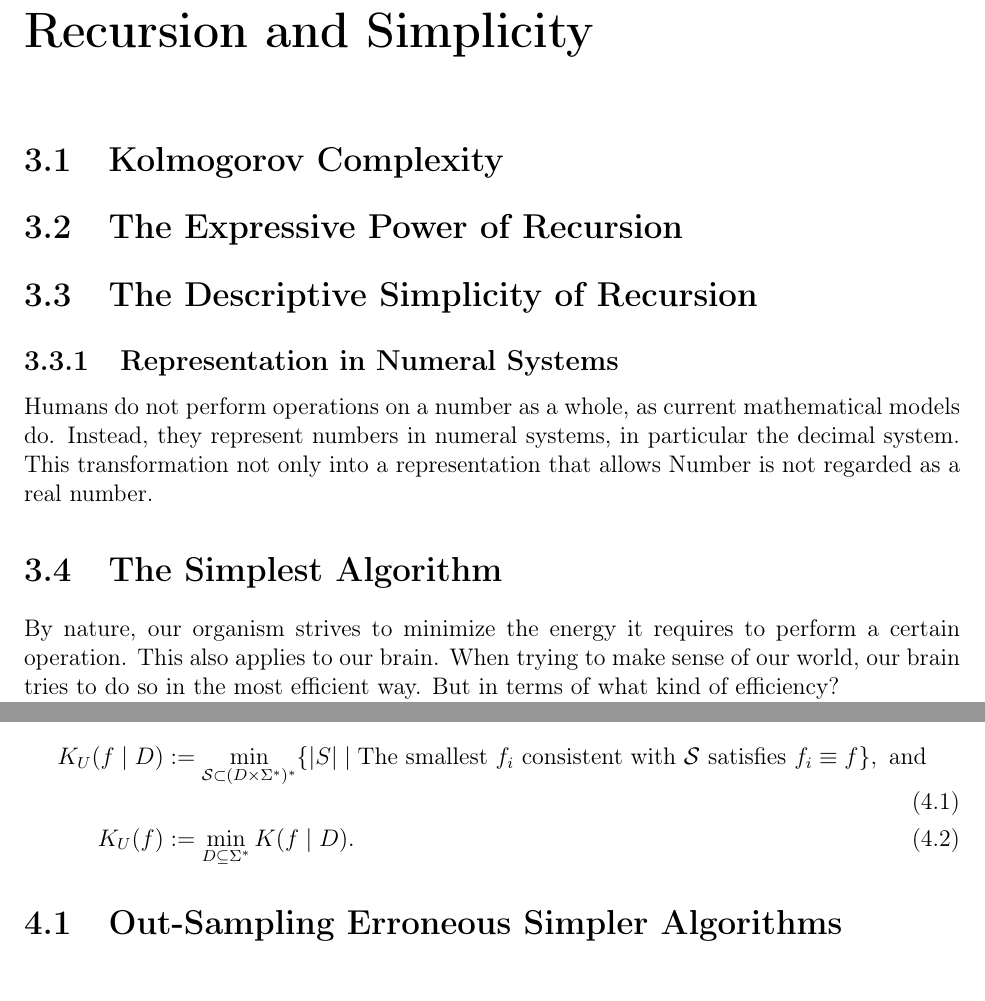
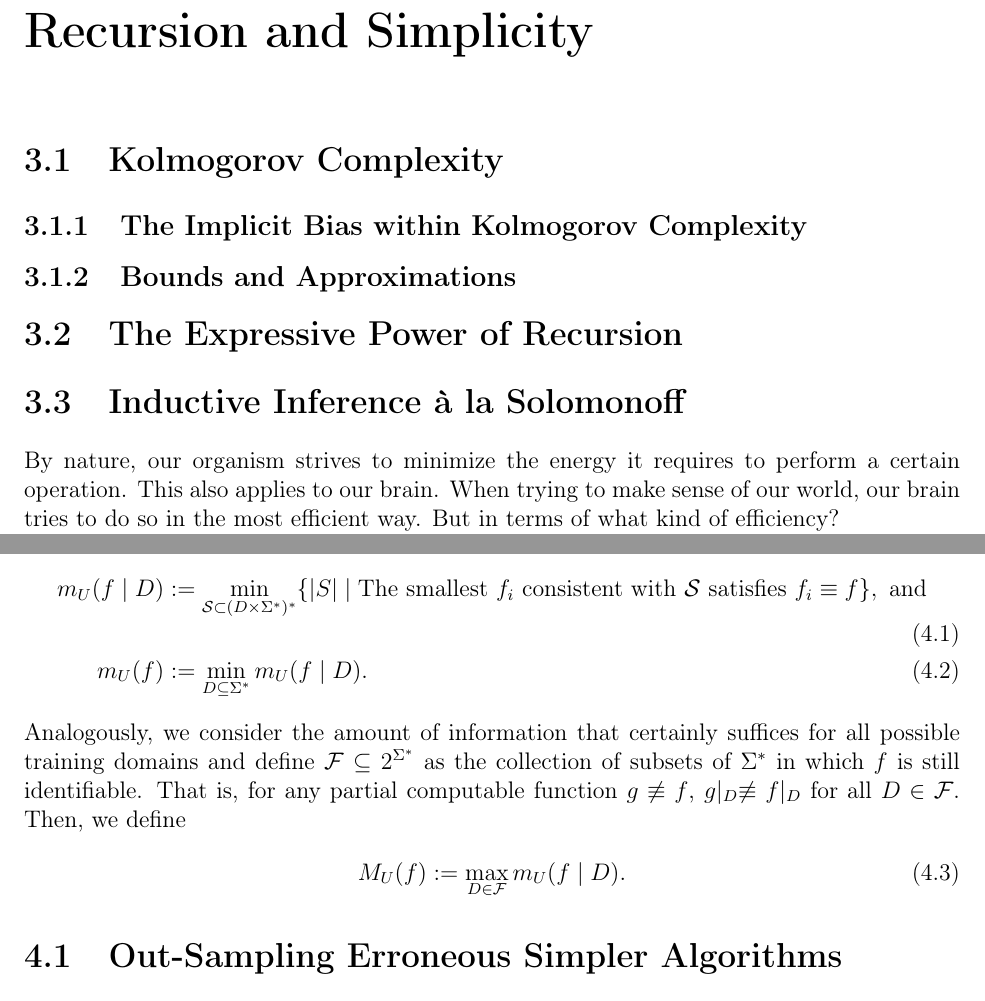
Before and after one commit to lukas-ruettgers/bachelor-thesis, a LaTeX thesis (latex/thesis_ruettgers_lukas.tex, which reads latex/chapter3.tex, latex/chapter4.tex): two parts of pages 9 and 11 of 14 before the commit and two parts of pages 10 and 12 of 15 after it, joined at a grey line, cut so that both start at the same text. Compiled offline with pdfLaTeX.

Commit message:
TOC Draft

```diff
--- a/latex/chapter3.tex
+++ b/latex/chapter3.tex
@@ -15,25 +15,20 @@
 % - - Turing Machine, Goedelnumber ordering
 % - - Criticism why this additive constant should matter in our case.
 % - - - Prove that for any constant c, there is a reference machine which biases against the function f such that its Kolmogorov complexity must be larger than c
-% - Explicit Description Upper Bound for Kolmogorov Complexity
-% - Counting Lower Bound for Kolmogorov Complexity
+% - Explicit Description Upper Bound for Kolmogorov Complexity of Strings
+% - Counting Lower Bound for Kolmogorov Complexity of Strings
 % - Plain vs. prefix Kolmogorov complexity
 % - Monotonic universal reference machine
 
-
+\subsection{The Implicit Bias within Kolmogorov Complexity}
+\subsection{Bounds and Approximations}
 
 \section{The Expressive Power of Recursion}
 % TODO: Refer to G{\"o}del's primitive recursive functions.
 % \cite{godel1931formal}
 % We can also take Robinson's version.
 
-\section{The Descriptive Simplicity of Recursion}
-\subsection{Representation in Numeral Systems}
-% Alternative title: Recursion in Alphabetical Representation
-Humans do not perform operations on a number as a whole, as current mathematical models do. Instead, they represent numbers in numeral systems, in particular the decimal system. This transformation not only into a representation that allows
-Number is not regarded as a real number.
-
-\section{The Simplest Algorithm}
+\section{Inductive Inference à la Solomonoff}
 % TODO: Relate to Minimum Description Length Literature.
 % \cite{grunwald2007minimum} \cite{grunwald2019minimum}.
 % TODO: Relate to Kolmogorov Complexity Literature.
--- a/latex/chapter4.tex
+++ b/latex/chapter4.tex
@@ -8,8 +8,12 @@ We fix a universal reference machine $U$ and consider its induced enumeration of
 Let $f:\Sigma^{*}\to\Sigma^{*}$ be an arbitrary, partial computable function over an arbitrary, but fixed, finite alphabet $\Sigma$.
 For any $D\subseteq \Sigma^{*}$, we define
 \begin{align}
-	K_U(f\mid D)&:=\min_{\mathcal{S}\subset (D\times \Sigma^{*})^{*}}\{|S|\mid \text{The smallest } f_i \text{ consistent with } \mathcal{S} \text{ satisfies } f_i\equiv f\}, \text{ and}\\
-	K_U(f)&:= \min_{D\subseteq \Sigma^{*}} K(f\mid D).
+	m_U(f\mid D)&:=\min_{\mathcal{S}\subset (D\times \Sigma^{*})^{*}}\{|S|\mid \text{The smallest } f_i \text{ consistent with } \mathcal{S} \text{ satisfies } f_i\equiv f\}, \text{ and}\\
+	m_U(f)&:= \min_{D\subseteq \Sigma^{*}} m_U(f\mid D).
+\end{align}
+Analogously, we consider the amount of information that certainly suffices for all possible training domains and define $\mathcal{F}\subseteq 2^{\Sigma^{*}}$ as the collection of subsets of $\Sigma^{*}$ in which $f$ is still identifiable. That is, for any partial computable function $g\not\equiv f$, $g\lvert_D\not\equiv f\lvert_D$ for all $D\in \mathcal{F}$. Then, we define
+\begin{align}
+	M_U(f)&:= \max_{D\in\mathcal{F}} m_U(f\mid D).
 \end{align}
 \section{Out-Sampling Erroneous Simpler Algorithms}
 What qualitative and quantitative criteria must the training sample meet to ensure that the simplest algorithm that is consistent with the sample truly coincides with the true function?
```
Also changed, not shown: latex/abstract.tex (+1 -1 lines), latex/chapter2.tex (+9 -8 lines), latex/thesis_ruettgers_lukas.pdf, latex/chapter3.tex (7 more changed lines), 12 other files.
